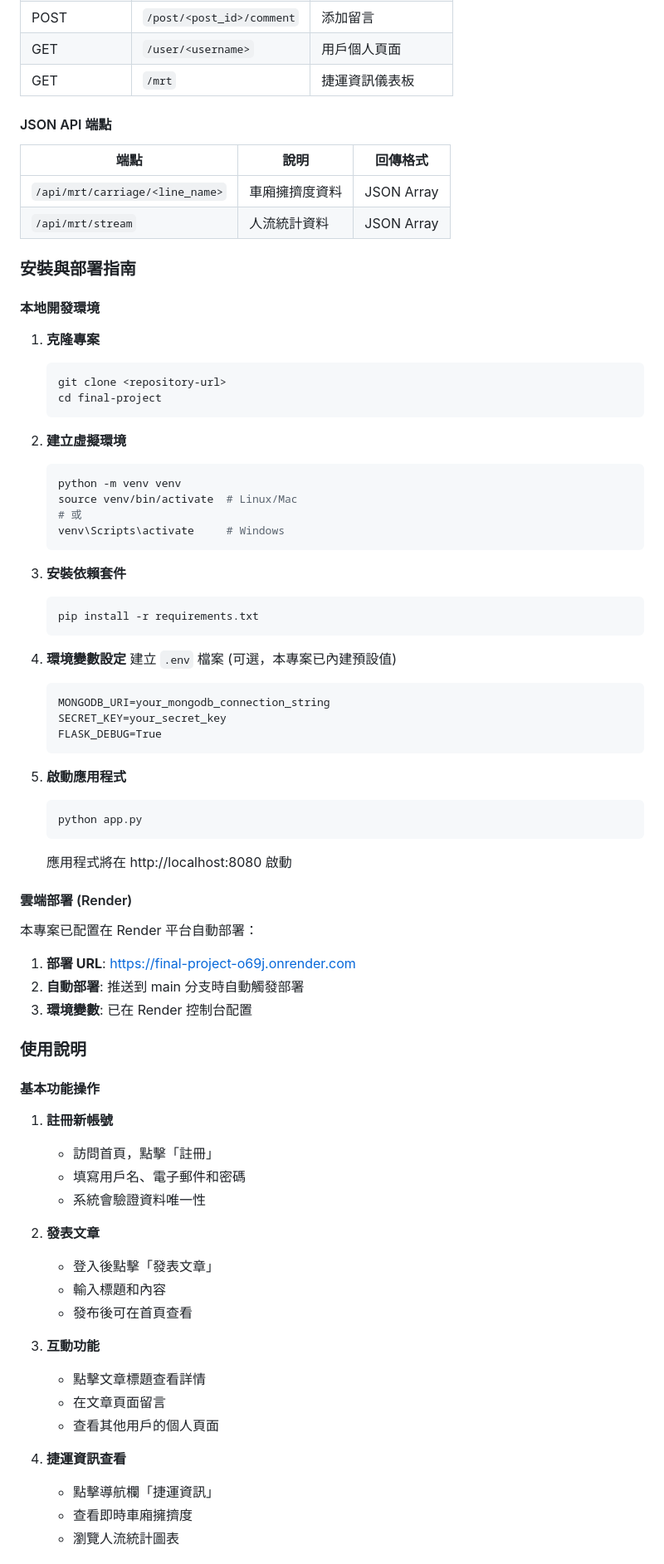
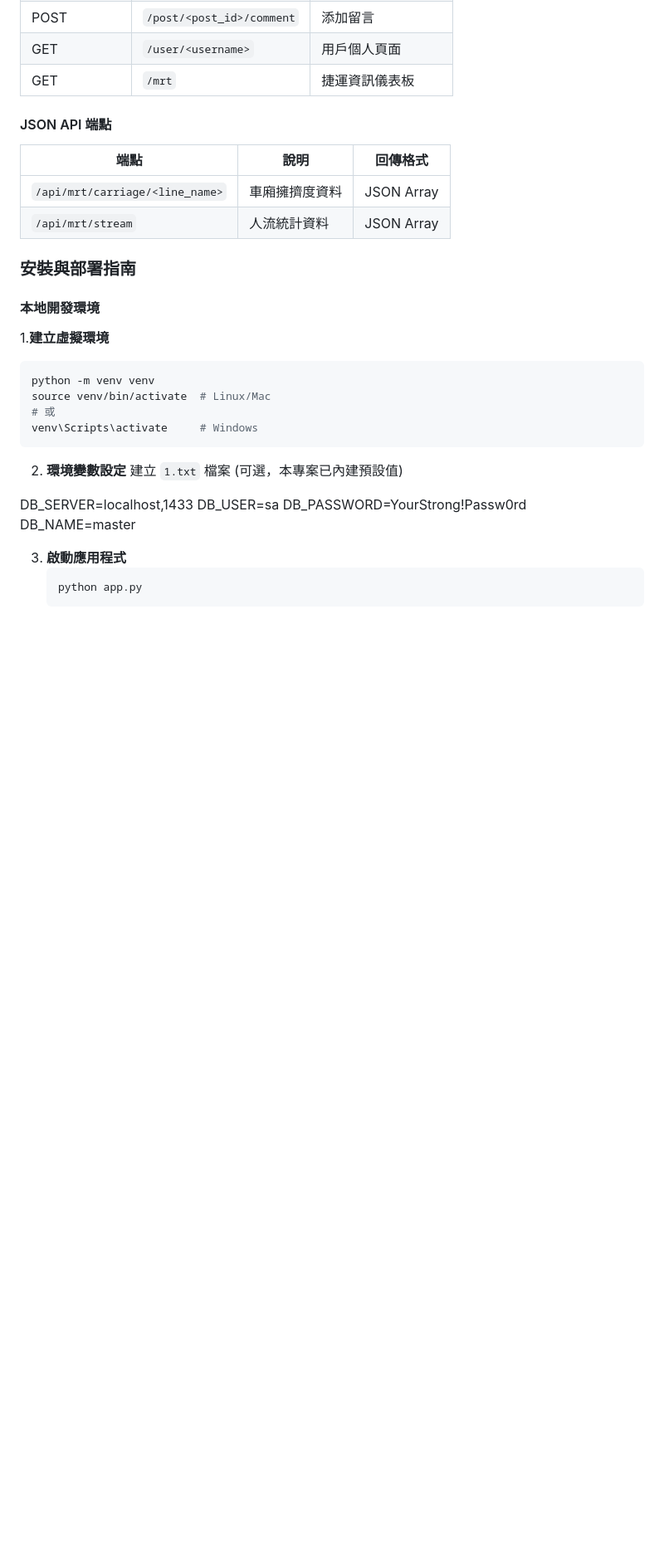
Before and after one commit to lucas55412/last, a Markdown page: README.md, the part around one of its changes. Shown at 83% size. Drawn GitHub-style; blank space fills up the shorter version.

````diff
--- a/README.md
+++ b/README.md
@@ -133,13 +141,7 @@
 
 #### 本地開發環境
 
-1. **克隆專案**
-   ```bash
-   git clone <repository-url>
-   cd final-project
-   ```
-
-2. **建立虛擬環境**
+1.**建立虛擬環境**
    ```bash
    python -m venv venv
    source venv/bin/activate  # Linux/Mac
@@ -147,55 +149,17 @@
    venv\Scripts\activate     # Windows
    ```
 
-3. **安裝依賴套件**
-   ```bash
-   pip install -r requirements.txt
-   ```
+2. **環境變數設定**
+   建立 `1.txt` 檔案 (可選，本專案已內建預設值)
 
-4. **環境變數設定**
-   建立 `.env` 檔案 (可選，本專案已內建預設值)
-   ```
-   MONGODB_URI=your_mongodb_connection_string
-   SECRET_KEY=your_secret_key
-   FLASK_DEBUG=True
-   ```
+DB_SERVER=localhost,1433
+DB_USER=sa
+DB_PASSWORD=YourStrong!Passw0rd
+DB_NAME=master
 
-5. **啟動應用程式**
+3. **啟動應用程式**
    ```bash
    python app.py
    ```
 
-   應用程式將在 http://localhost:8080 啟動
 
-#### 雲端部署 (Render)
-
-本專案已配置在 Render 平台自動部署：
-
-1. **部署 URL**: https://final-project-o69j.onrender.com
-2. **自動部署**: 推送到 main 分支時自動觸發部署
-3. **環境變數**: 已在 Render 控制台配置
-
-### 使用說明
-
-#### 基本功能操作
-
-1. **註冊新帳號**
-   - 訪問首頁，點擊「註冊」
-   - 填寫用戶名、電子郵件和密碼
-   - 系統會驗證資料唯一性
-
-2. **發表文章**
-   - 登入後點擊「發表文章」
-   - 輸入標題和內容
-   - 發布後可在首頁查看
-
-3. **互動功能**
-   - 點擊文章標題查看詳情
-   - 在文章頁面留言
-   - 查看其他用戶的個人頁面
-
-4. **捷運資訊查看**
-   - 點擊導航欄「捷運資訊」
-   - 查看即時車廂擁擠度
-   - 瀏覽人流統計圖表
-
````
Also changed, not shown: other parts of README.md (+22 -56 lines).
